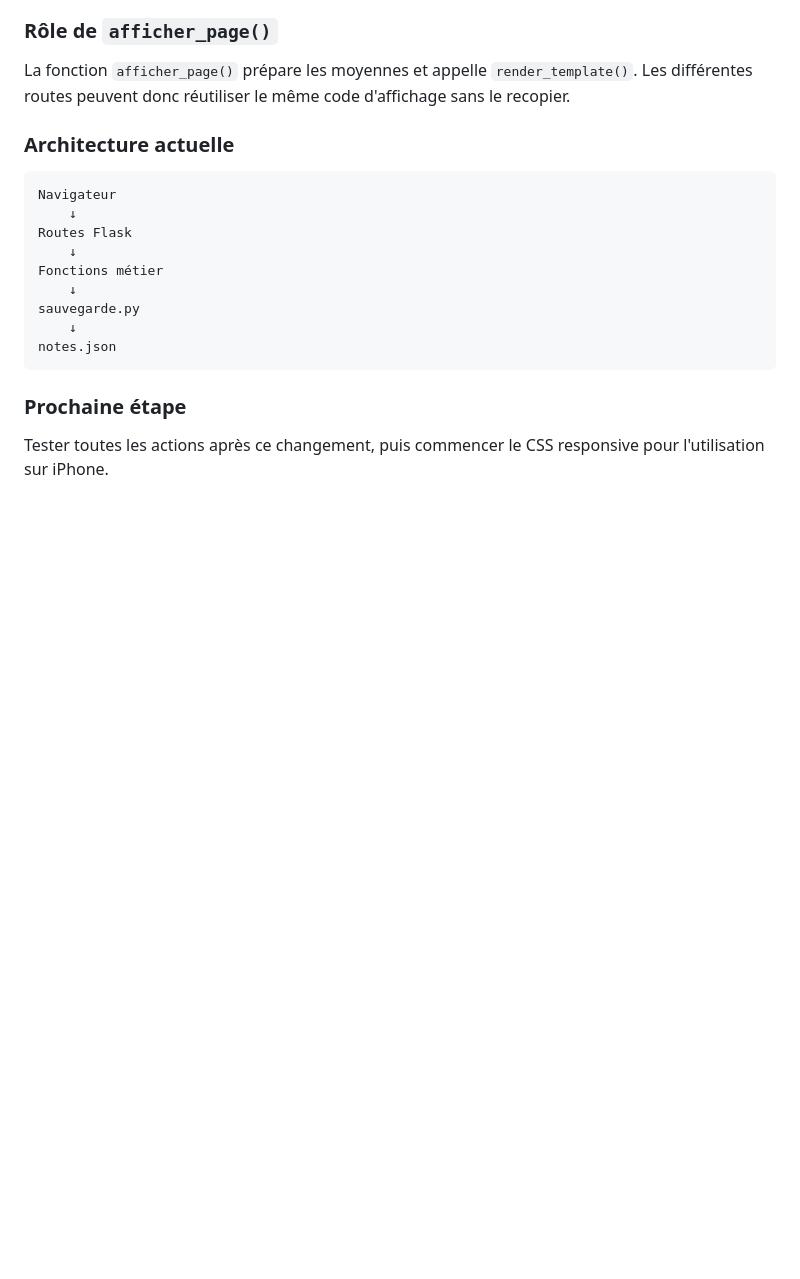
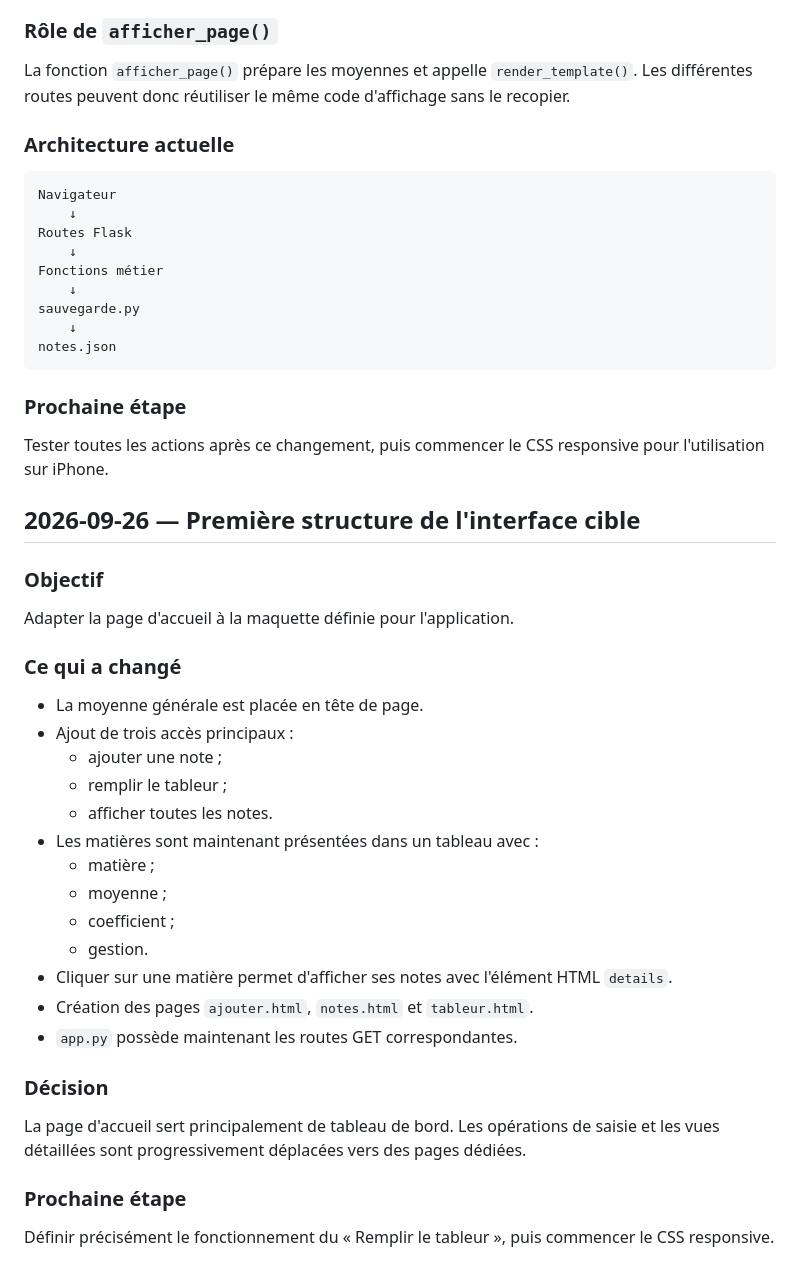
Before and after one commit to Abd-xl/Calculateur-Moyennes, a Markdown page: docs/JOURNAL.md, the part around the change. Rendered like a GitHub page; blank space fills up the shorter version.

Commit message:
Documenter la nouvelle structure de l'interface

```diff
--- a/docs/JOURNAL.md
+++ b/docs/JOURNAL.md
@@ -207,3 +207,30 @@ notes.json
 
 ### Prochaine étape
 Tester toutes les actions après ce changement, puis commencer le CSS responsive pour l'utilisation sur iPhone.
+
+
+## 2026-09-26 — Première structure de l'interface cible
+
+### Objectif
+Adapter la page d'accueil à la maquette définie pour l'application.
+
+### Ce qui a changé
+- La moyenne générale est placée en tête de page.
+- Ajout de trois accès principaux :
+  - ajouter une note ;
+  - remplir le tableur ;
+  - afficher toutes les notes.
+- Les matières sont maintenant présentées dans un tableau avec :
+  - matière ;
+  - moyenne ;
+  - coefficient ;
+  - gestion.
+- Cliquer sur une matière permet d'afficher ses notes avec l'élément HTML `details`.
+- Création des pages `ajouter.html`, `notes.html` et `tableur.html`.
+- `app.py` possède maintenant les routes GET correspondantes.
+
+### Décision
+La page d'accueil sert principalement de tableau de bord. Les opérations de saisie et les vues détaillées sont progressivement déplacées vers des pages dédiées.
+
+### Prochaine étape
+Définir précisément le fonctionnement du « Remplir le tableur », puis commencer le CSS responsive.
```
